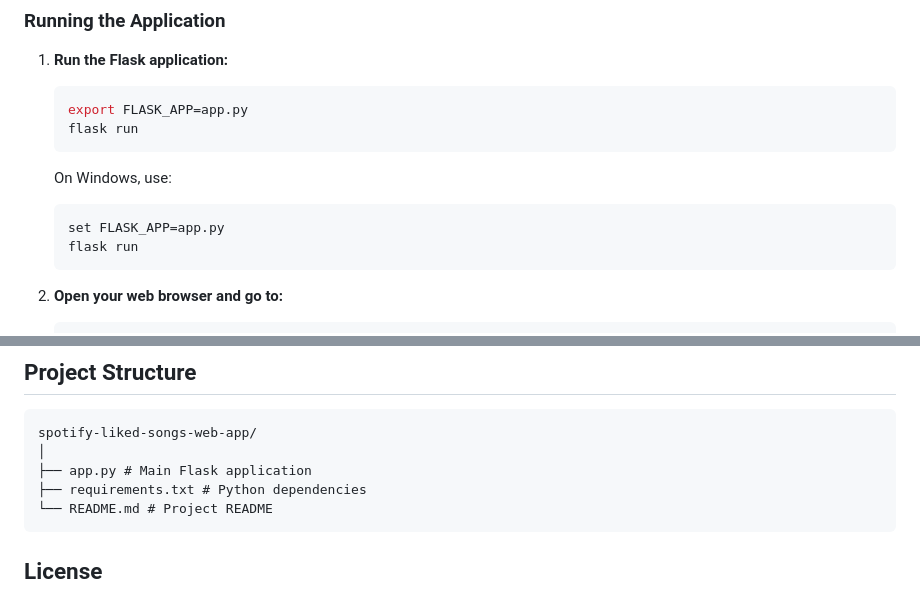
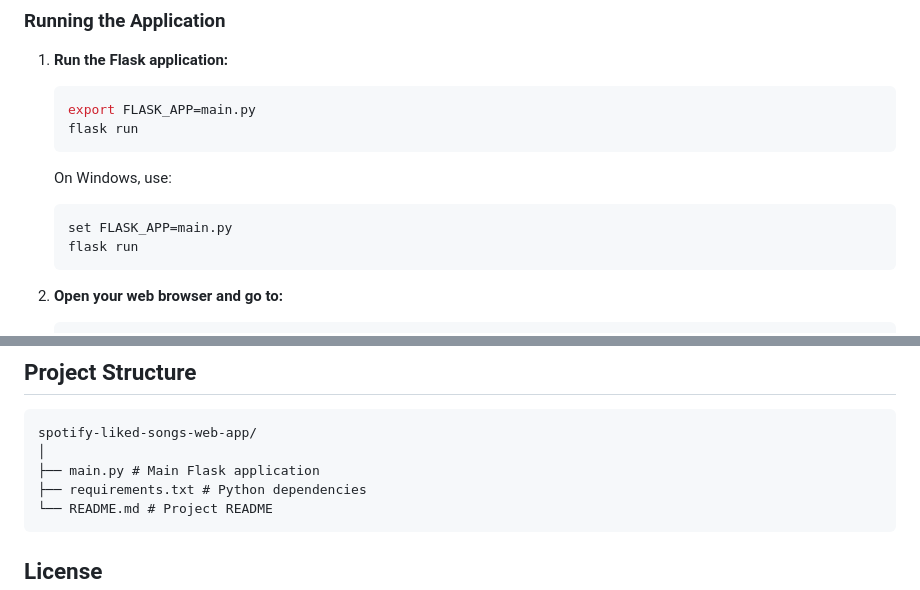
Before and after one commit to dilarabikmaz/spotify_playlist_curator, a Markdown page: README.md, 2 parts joined by grey strips. Drawn GitHub-style.

````diff
--- a/README.md
+++ b/README.md
@@ -66,14 +66,14 @@ This web application allows users to log in with their Spotify account and have
 1. **Run the Flask application:**
 
     ```bash
-    export FLASK_APP=app.py
+    export FLASK_APP=main.py
     flask run
     ```
 
     On Windows, use:
 
     ```bash
-    set FLASK_APP=app.py
+    set FLASK_APP=main.py
     flask run
     ```
 
@@ -100,7 +100,7 @@ This web application allows users to log in with their Spotify account and have
 ```
 spotify-liked-songs-web-app/
 │
-├── app.py # Main Flask application
+├── main.py # Main Flask application
 ├── requirements.txt # Python dependencies
 └── README.md # Project README
 ```
````
